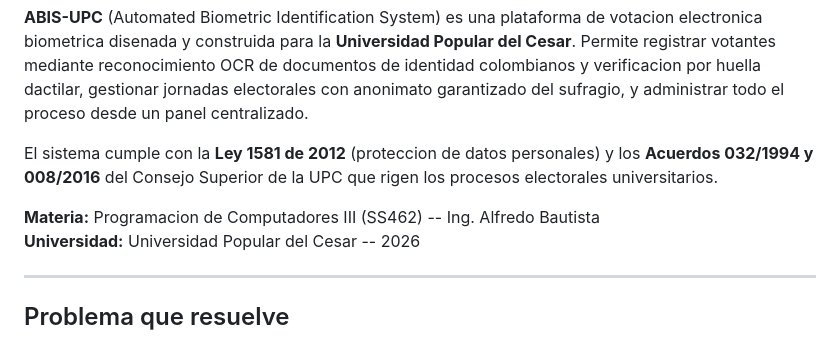
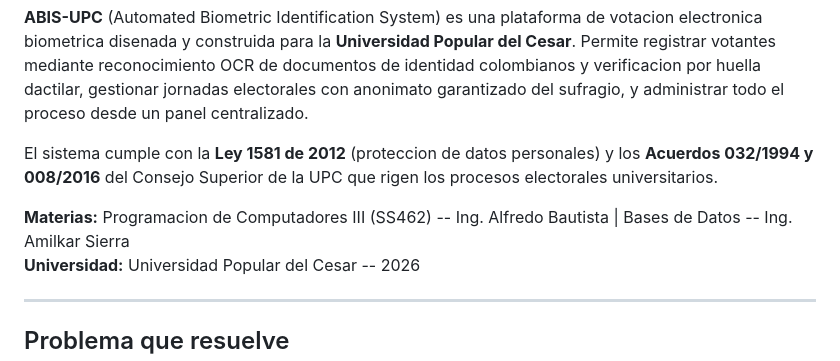
Before and after one commit to ddturizo-eng/abis-upc, a Markdown page: README.md, the part around the change. Rendered like a GitHub page.

Commit message:
docs(README): agregar materia Bases de Datos - Ing. Amilkar Sierra

```diff
--- a/README.md
+++ b/README.md
@@ -37,7 +37,7 @@
 
 El sistema cumple con la **Ley 1581 de 2012** (proteccion de datos personales) y los **Acuerdos 032/1994 y 008/2016** del Consejo Superior de la UPC que rigen los procesos electorales universitarios.
 
-**Materia:** Programacion de Computadores III (SS462) -- Ing. Alfredo Bautista
+**Materias:** Programacion de Computadores III (SS462) -- Ing. Alfredo Bautista | Bases de Datos -- Ing. Amilkar Sierra
 **Universidad:** Universidad Popular del Cesar -- 2026
 
 ---
```
